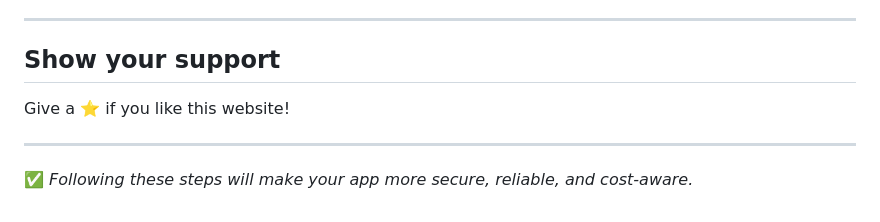
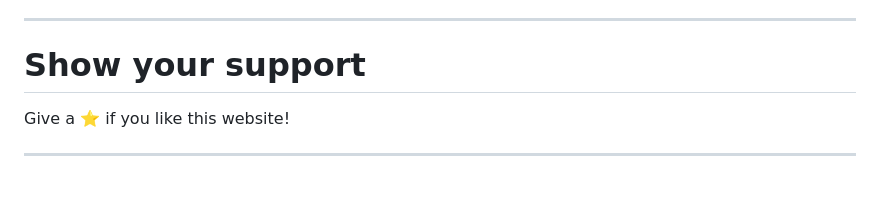
Before and after one commit to Niharika07-B/AWS-Text-2-Audio-Converter-Project, a Markdown page: README.md, the part around one of its changes. Rendered like a GitHub page.

```diff
--- a/README.md
+++ b/README.md
@@ -220,9 +220,7 @@ Files: `index.html`, `styles.css`, `scripts.js`
 
 ---
 
-## Show your support
+# Show your support
 Give a ⭐ if you like this website!
 
 ---
-
-✅ *Following these steps will make your app more secure, reliable, and cost-aware.*
```
Also changed, not shown: other parts of README.md (+16 -16 lines).
